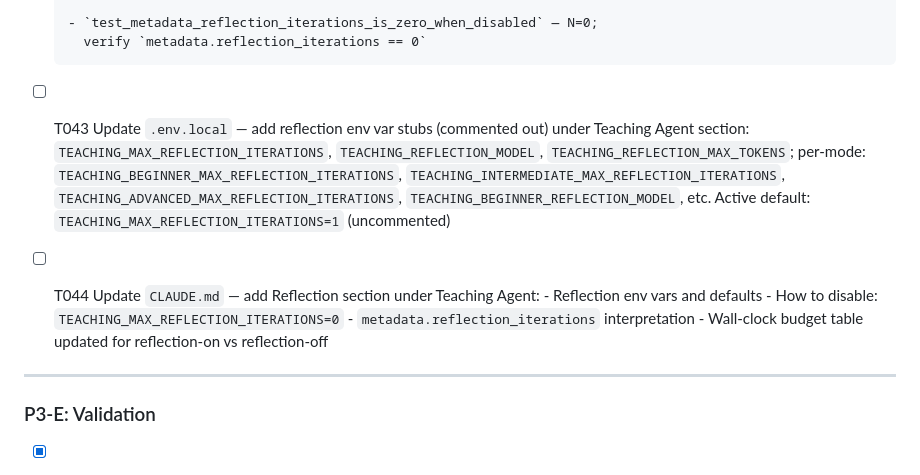
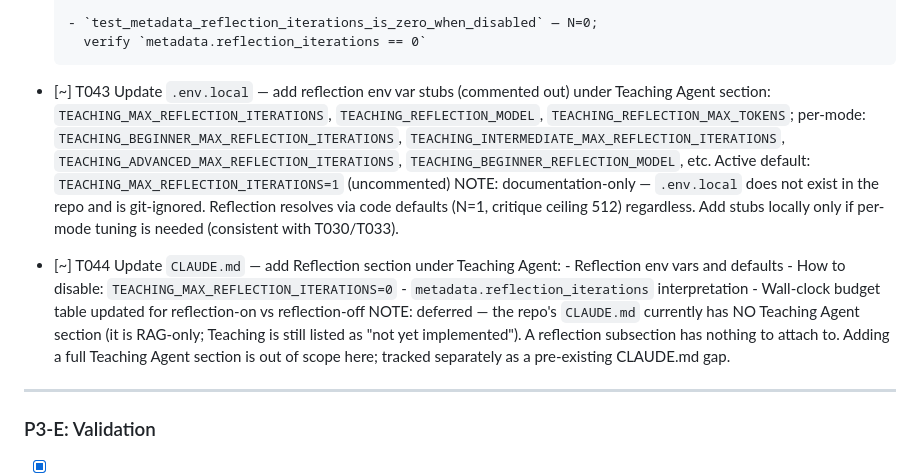
Before and after one commit to akarX23/deep-learn-project, a Markdown page: specs/002-teaching-agent/tasks.md, the part around the change. Drawn GitHub-style.

Commit message:
T043/T044: mark documentation-only / deferred with rationale
- T043 [~]: .env.local does not exist (git-ignored); reflection resolves via code
  defaults (N=1, critique ceiling 512). Documentation-only, consistent with T030/T033.
- T044 [~]: CLAUDE.md has no Teaching Agent section to attach a reflection subsection
  to (RAG-only). Deferred; flagged as a pre-existing CLAUDE.md gap.

Co-Authored-By: Claude Opus 4.8 <noreply@anthropic.com>

```diff
--- a/specs/002-teaching-agent/tasks.md
+++ b/specs/002-teaching-agent/tasks.md
@@ -469,7 +469,7 @@ until ratified.
       - `test_metadata_reflection_iterations_is_zero_when_disabled` — N=0;
         verify `metadata.reflection_iterations == 0`
 
-- [ ] T043 Update `.env.local` — add reflection env var stubs (commented out) under
+- [~] T043 Update `.env.local` — add reflection env var stubs (commented out) under
       Teaching Agent section:
       `TEACHING_MAX_REFLECTION_ITERATIONS`, `TEACHING_REFLECTION_MODEL`,
       `TEACHING_REFLECTION_MAX_TOKENS`; per-mode:
@@ -478,12 +478,20 @@ until ratified.
       `TEACHING_ADVANCED_MAX_REFLECTION_ITERATIONS`,
       `TEACHING_BEGINNER_REFLECTION_MODEL`, etc.
       Active default: `TEACHING_MAX_REFLECTION_ITERATIONS=1` (uncommented)
+      NOTE: documentation-only — `.env.local` does not exist in the repo and is
+      git-ignored. Reflection resolves via code defaults (N=1, critique ceiling 512)
+      regardless. Add stubs locally only if per-mode tuning is needed (consistent
+      with T030/T033).
 
-- [ ] T044 Update `CLAUDE.md` — add Reflection section under Teaching Agent:
+- [~] T044 Update `CLAUDE.md` — add Reflection section under Teaching Agent:
       - Reflection env vars and defaults
       - How to disable: `TEACHING_MAX_REFLECTION_ITERATIONS=0`
       - `metadata.reflection_iterations` interpretation
       - Wall-clock budget table updated for reflection-on vs reflection-off
+      NOTE: deferred — the repo's `CLAUDE.md` currently has NO Teaching Agent section
+      (it is RAG-only; Teaching is still listed as "not yet implemented"). A reflection
+      subsection has nothing to attach to. Adding a full Teaching Agent section is out of
+      scope here; tracked separately as a pre-existing CLAUDE.md gap.
 
 ---
 
```
